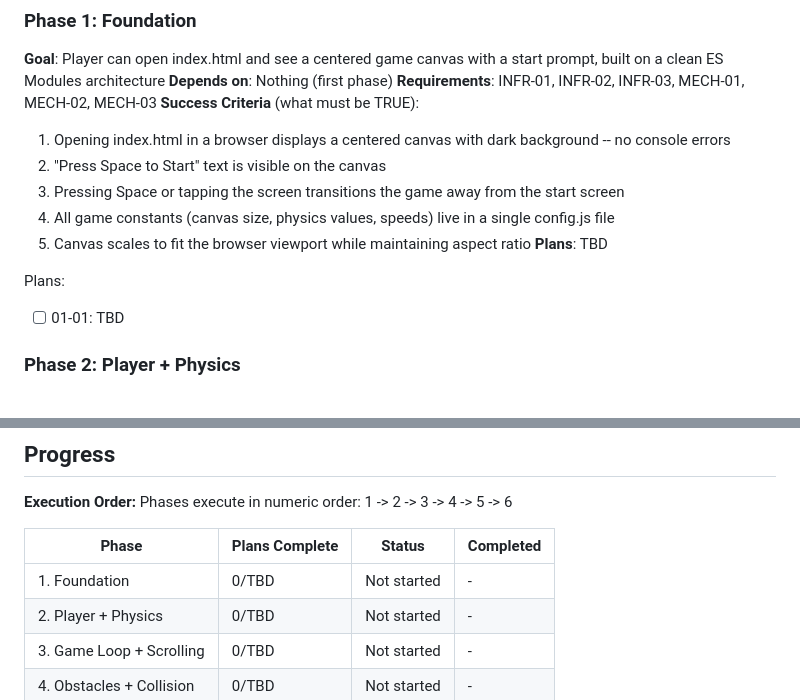
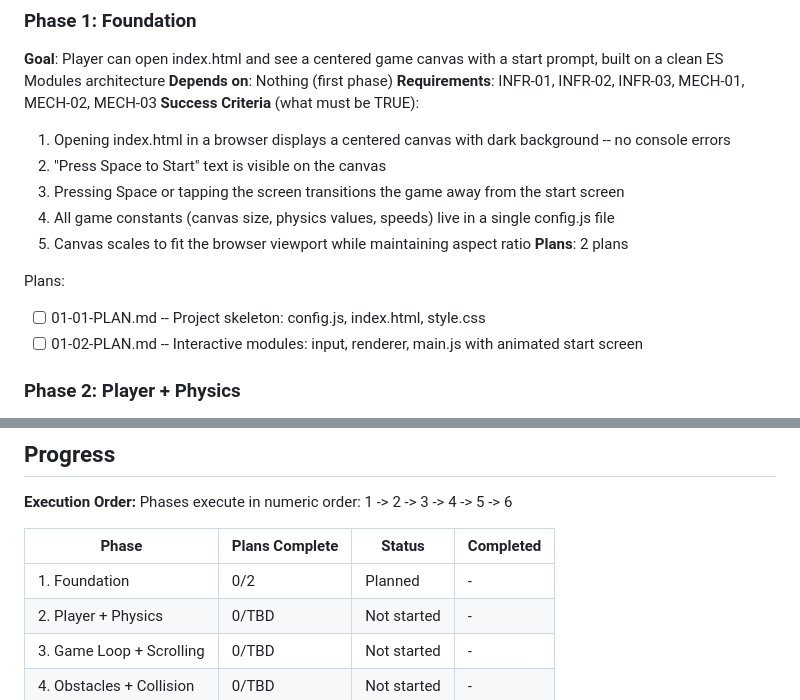
Before and after one commit to halbritter-lab/KidneyQuest, a Markdown page: .planning/ROADMAP.md, 2 parts joined by grey strips. Drawn GitHub-style.

Commit message:
docs(01): create phase plan
Phase 01: Foundation
- 2 plan(s) in 2 wave(s)
- Wave 1: project skeleton (config, HTML, CSS)
- Wave 2: interactive modules (input, renderer, main) + human-verify
- Ready for execution

Co-Authored-By: Claude Opus 4.6 <noreply@anthropic.com>

```diff
--- a/.planning/ROADMAP.md
+++ b/.planning/ROADMAP.md
@@ -31,10 +31,11 @@ Decimal phases appear between their surrounding integers in numeric order.
   3. Pressing Space or tapping the screen transitions the game away from the start screen
   4. All game constants (canvas size, physics values, speeds) live in a single config.js file
   5. Canvas scales to fit the browser viewport while maintaining aspect ratio
-**Plans**: TBD
+**Plans**: 2 plans
 
 Plans:
-- [ ] 01-01: TBD
+- [ ] 01-01-PLAN.md -- Project skeleton: config.js, index.html, style.css
+- [ ] 01-02-PLAN.md -- Interactive modules: input, renderer, main.js with animated start screen
 
 ### Phase 2: Player + Physics
 **Goal**: A rectangle player character jumps with a satisfying gravity arc that works identically on 60Hz and 120Hz displays
@@ -113,7 +114,7 @@ Phases execute in numeric order: 1 -> 2 -> 3 -> 4 -> 5 -> 6
 
 | Phase | Plans Complete | Status | Completed |
 |-------|---------------|--------|-----------|
-| 1. Foundation | 0/TBD | Not started | - |
+| 1. Foundation | 0/2 | Planned | - |
 | 2. Player + Physics | 0/TBD | Not started | - |
 | 3. Game Loop + Scrolling | 0/TBD | Not started | - |
 | 4. Obstacles + Collision | 0/TBD | Not started | - |
```
Also changed, not shown: 2 other files.
